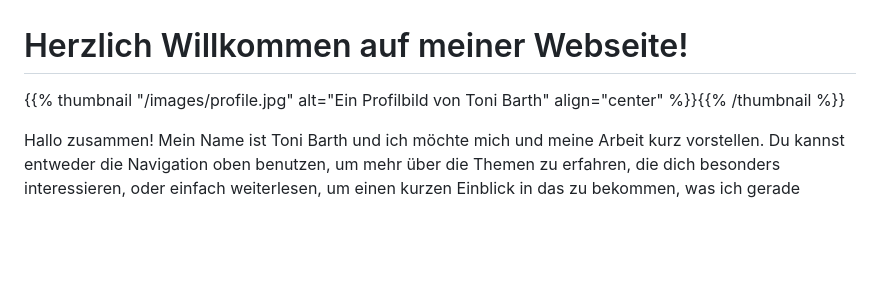
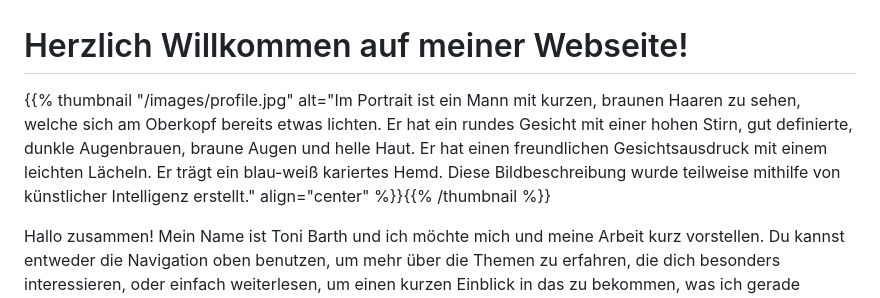
Before and after one commit to Timtam/toni-barth.online, a Markdown page: toni-barth.online/pages/welcome.de.md, the part around the change. GitHub-like rendering; blank space fills up the shorter version.

Commit message:
ai-based image description

```diff
--- a/toni-barth.online/pages/welcome.de.md
+++ b/toni-barth.online/pages/welcome.de.md
@@ -11,7 +11,7 @@
 
 # Herzlich Willkommen auf meiner Webseite!
 
-{{% thumbnail "/images/profile.jpg" alt="Ein Profilbild von Toni Barth" align="center" %}}{{% /thumbnail %}}
+{{% thumbnail "/images/profile.jpg" alt="Im Portrait ist ein Mann mit kurzen, braunen Haaren zu sehen, welche sich am Oberkopf bereits etwas lichten. Er hat ein rundes Gesicht mit einer hohen Stirn, gut definierte, dunkle Augenbrauen, braune Augen und helle Haut. Er hat einen freundlichen Gesichtsausdruck mit einem leichten Lächeln. Er trägt ein blau-weiß kariertes Hemd. Diese Bildbeschreibung wurde teilweise mithilfe von künstlicher Intelligenz erstellt." align="center" %}}{{% /thumbnail %}}
 
 Hallo zusammen! Mein Name ist Toni Barth und ich möchte mich und meine Arbeit kurz vorstellen. Du kannst entweder die Navigation oben benutzen, um mehr über die Themen zu erfahren, die dich besonders interessieren, oder einfach weiterlesen, um einen kurzen Einblick in das zu bekommen, was ich gerade mache.
 
```
Also changed, not shown: toni-barth.online/pages/welcome.md (+1 -1 lines).
